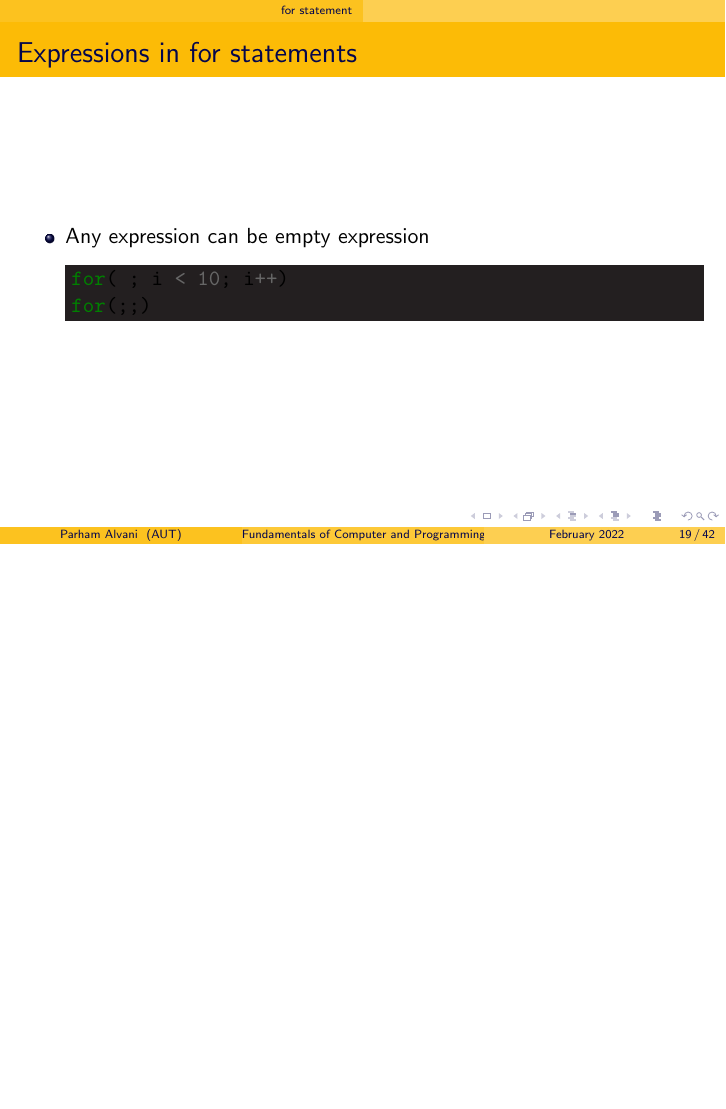
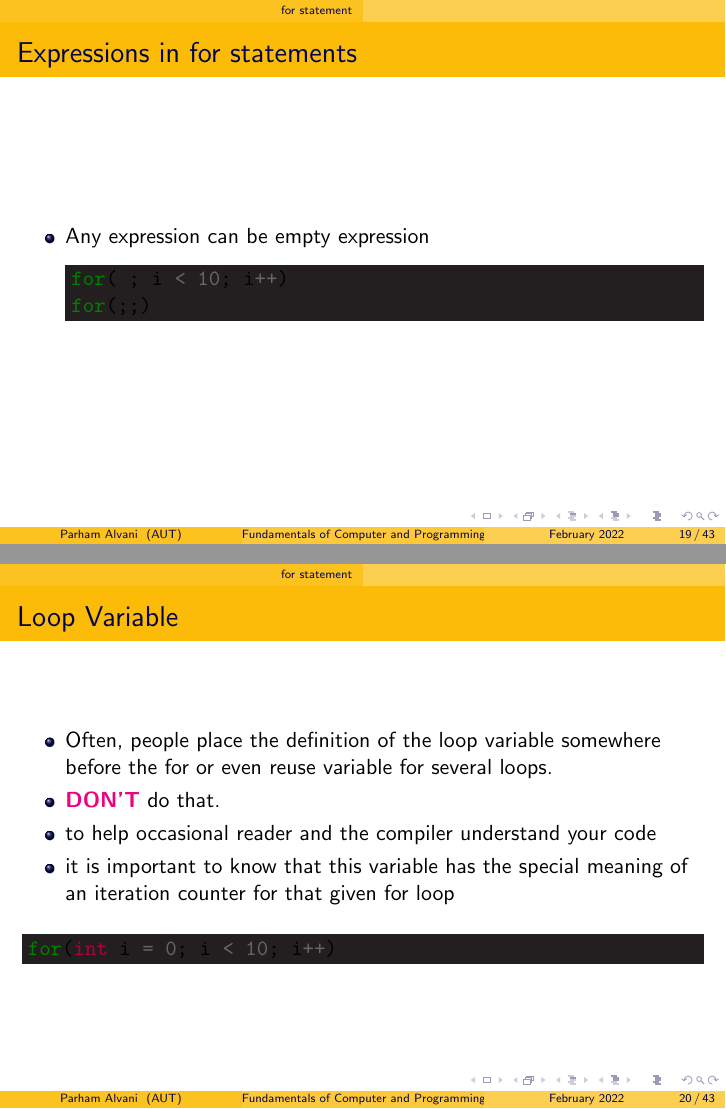
Before and after one commit to 1995parham-teaching/c-lecture, LaTeX slides (lecture-7/main.tex): page 19 of 43 before the commit and pages 19 and 20 of 44 after it, the two joined at a grey line, the shorter picture padded with empty space. Compiled offline with pdfLaTeX.

Commit message:
feat: update loop lecture
Former-commit-id: 1b65e912d4b9fd8ebb5fd6120f6d76ecb1cf9b91
Former-commit-id: dca5759add4909a20cd9b28caed4faf7f31f3da9
Former-commit-id: a28082aa5e74b99ee3d9d61e02b60c9993805f61
Former-commit-id: c6b0527cf9ad968ebbb2a25c23e10c02fadde91a
Former-commit-id: b702d6b70c71d397560547207dd88251d588ecd6

```diff
--- a/lecture-7/main.tex
+++ b/lecture-7/main.tex
@@ -245,6 +245,21 @@ for( ; i < 10; i++)
 for(;;)
     \end{minted}
   \end{itemize}
+\end{frame}
+
+\begin{frame}[fragile]
+  \frametitle{Loop Variable}
+  \begin{itemize}
+    \item
+      Often, people place the definition of the loop variable somewhere before the for or even
+      reuse variable for several loops.
+    \item \textbf{\color{RubineRed} DON'T} do that.
+    \item to help occasional reader and the compiler understand your code
+    \item it is important to know that this variable has the special meaning of an iteration counter for that given for loop
+  \end{itemize}
+  \begin{minted}[bgcolor=Black]{c}
+for(int i = 0; i < 10; i++)
+  \end{minted}
 \end{frame}
 
 \section{Arrays}
```
